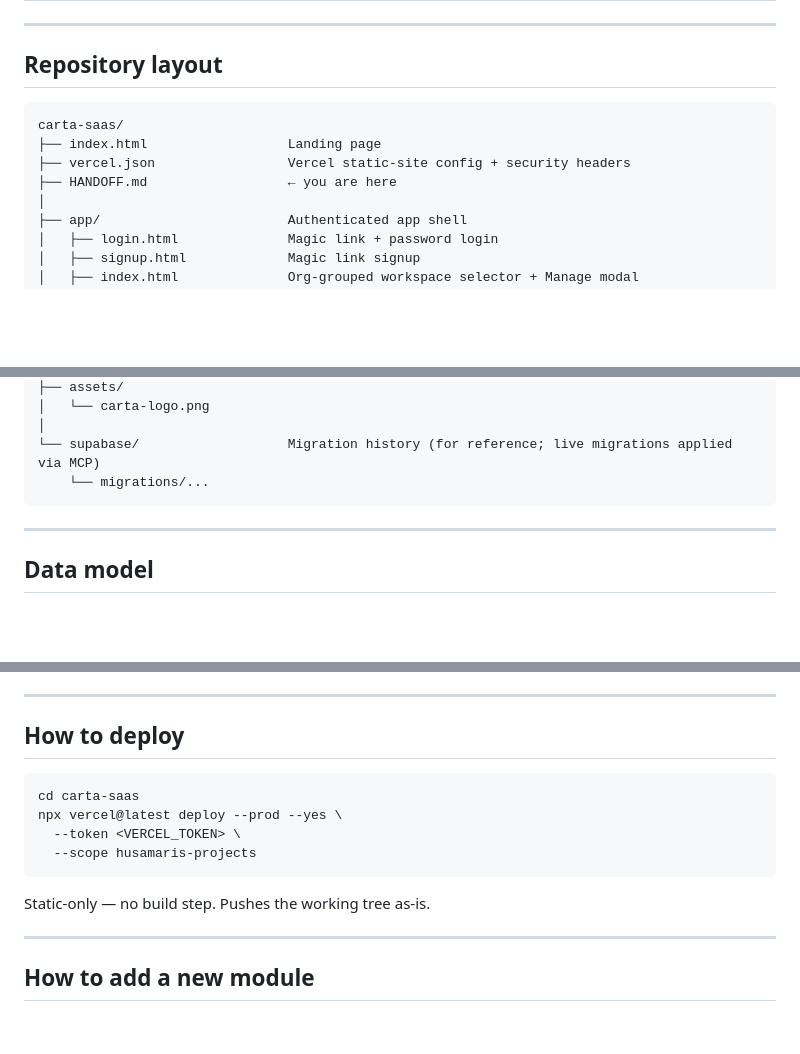
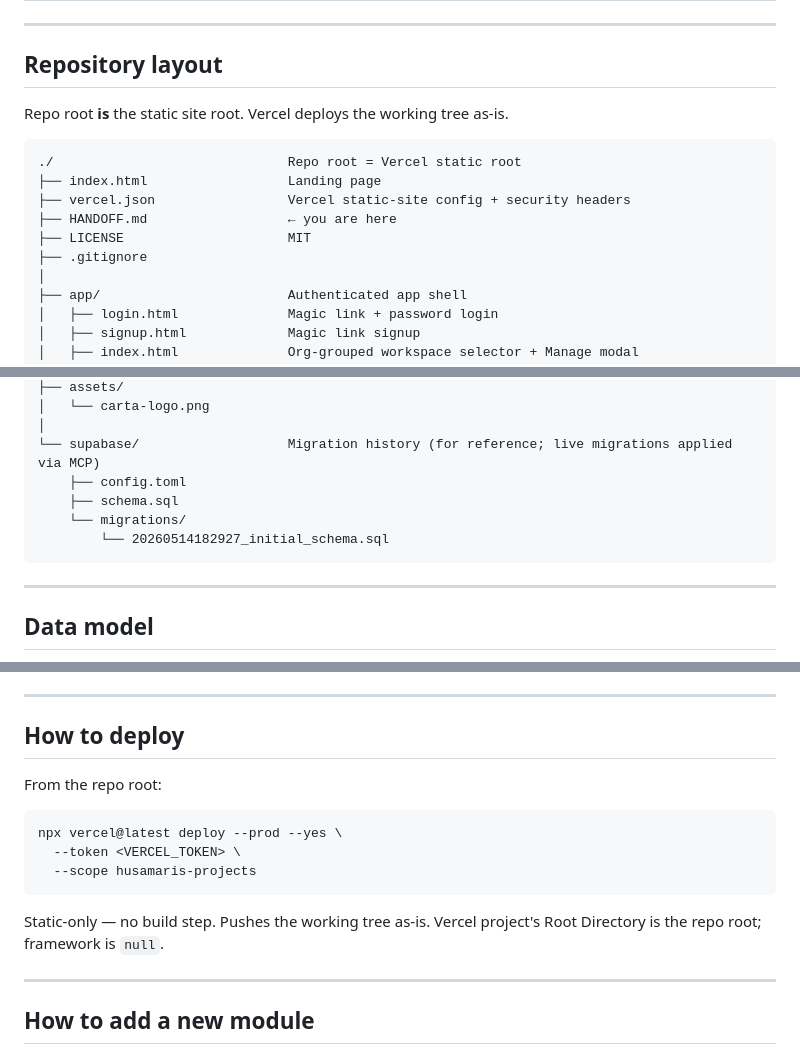
Before and after one commit to HusamAri/Cart-a, a Markdown page: HANDOFF.md, 3 parts joined by grey strips. GitHub-like rendering; blank space fills up the shorter version.

Commit message:
Fix HANDOFF.md: repo layout is flat, drop cd carta-saas
Code was pushed to repo root, not nested under carta-saas/. Update the
layout diagram to match reality and remove the cd step from the deploy
command so the documented workflow actually works.

Co-authored-by: Husam Ari <HusamAri@users.noreply.github.com>

````diff
--- a/HANDOFF.md
+++ b/HANDOFF.md
@@ -34,11 +34,15 @@ Pure-static frontend (HTML + ESM JS, no build step) on Vercel + Supabase Postgre
 
 ## Repository layout
 
+Repo root **is** the static site root. Vercel deploys the working tree as-is.
+
 ```
-carta-saas/
+./                              Repo root = Vercel static root
 ├── index.html                  Landing page
 ├── vercel.json                 Vercel static-site config + security headers
 ├── HANDOFF.md                  ← you are here
+├── LICENSE                     MIT
+├── .gitignore
 │
 ├── app/                        Authenticated app shell
 │   ├── login.html              Magic link + password login
@@ -72,7 +76,10 @@ carta-saas/
 │   └── carta-logo.png
 │
 └── supabase/                   Migration history (for reference; live migrations applied via MCP)
-    └── migrations/...
+    ├── config.toml
+    ├── schema.sql
+    └── migrations/
+        └── 20260514182927_initial_schema.sql
 ```
 
 ---
@@ -152,14 +159,15 @@ Workspace name has accented characters (`Barceló`). The delete confirm in `app/
 
 ## How to deploy
 
+From the repo root:
+
 ```
-cd carta-saas
 npx vercel@latest deploy --prod --yes \
   --token <VERCEL_TOKEN> \
   --scope husamaris-projects
 ```
 
-Static-only — no build step. Pushes the working tree as-is.
+Static-only — no build step. Pushes the working tree as-is. Vercel project's Root Directory is the repo root; framework is `null`.
 
 ---
 
````
